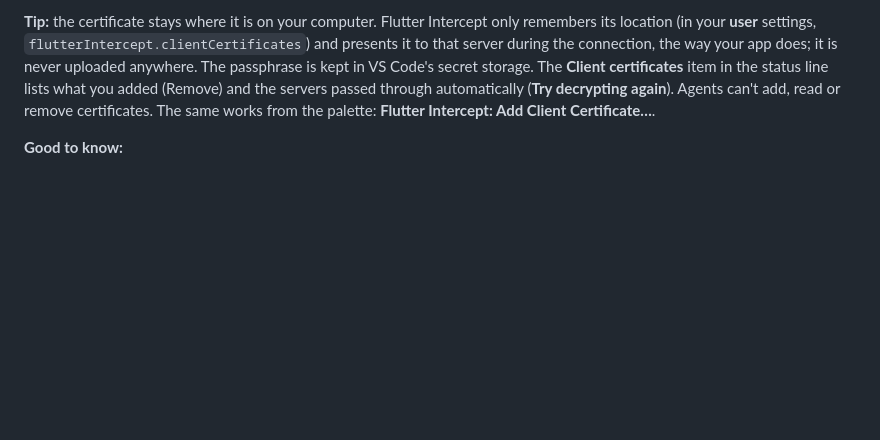
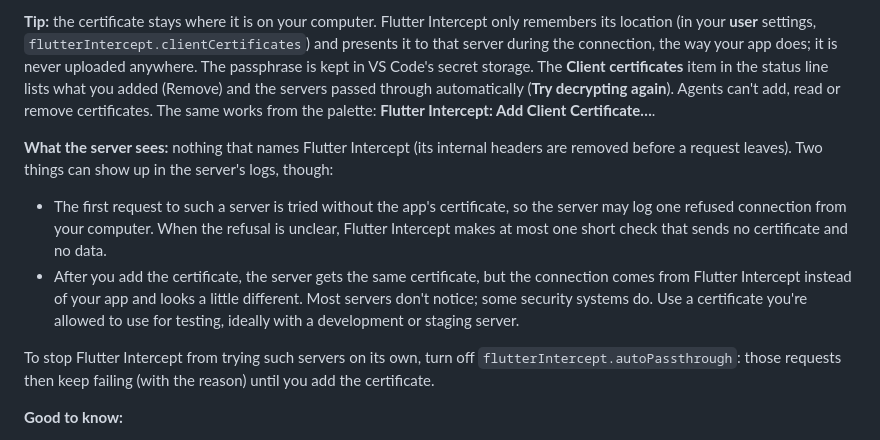
Before and after one commit to abdelrahman-abied/flutter-intercept, a Markdown page: packages/extension/README.md, the part around the change. Rendered like a GitHub page; blank space fills up the shorter version.

Commit message:
Docs: what the server sees, turning automatic passthrough off (CONTRACTS §20.7)

```diff
--- a/packages/extension/README.md
+++ b/packages/extension/README.md
@@ -1173,6 +1173,18 @@ way your app does; it is never uploaded anywhere. The passphrase is kept in VS C
 certificates** item in the status line lists what you added (Remove) and the servers passed through automatically
 (**Try decrypting again**). Agents can't add, read or remove certificates. The same works from the palette:
 **Flutter Intercept: Add Client Certificate…**.
+
+**What the server sees:** nothing that names Flutter Intercept (its internal headers are removed before a request
+leaves). Two things can show up in the server's logs, though:
+- The first request to such a server is tried without the app's certificate, so the server may log one refused
+  connection from your computer. When the refusal is unclear, Flutter Intercept makes at most one short check that
+  sends no certificate and no data.
+- After you add the certificate, the server gets the same certificate, but the connection comes from Flutter
+  Intercept instead of your app and looks a little different. Most servers don't notice; some security systems do.
+  Use a certificate you're allowed to use for testing, ideally with a development or staging server.
+
+To stop Flutter Intercept from trying such servers on its own, turn off `flutterIntercept.autoPassthrough`: those
+requests then keep failing (with the reason) until you add the certificate.
 
 **Good to know:**
 - A server stays passed through until the proxy stops, you choose **Try decrypting again**, or you add its
```
Also changed, not shown: packages/intellij/README.md (+4 -1 lines).
